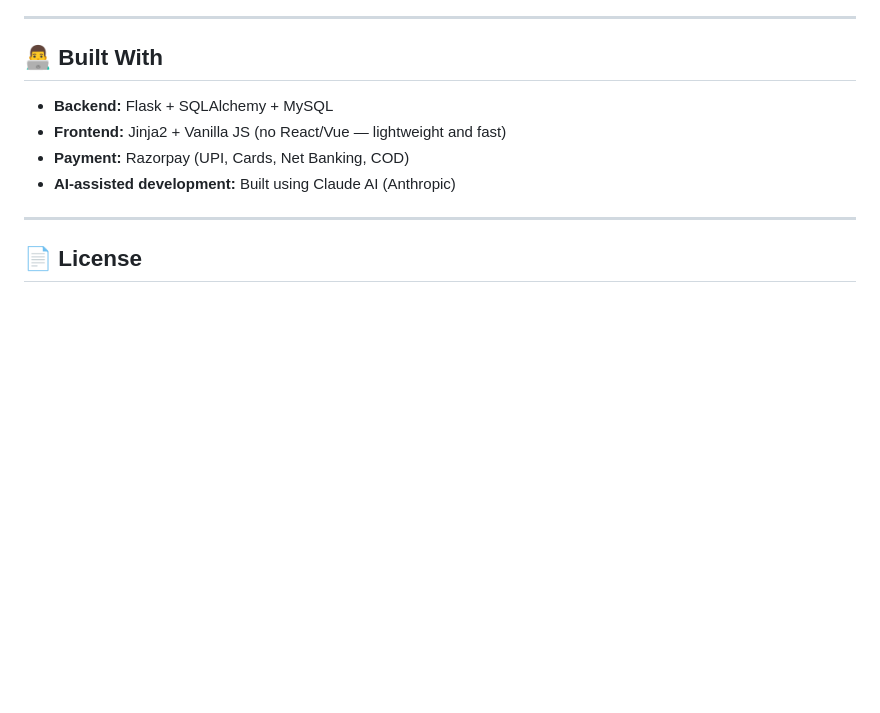
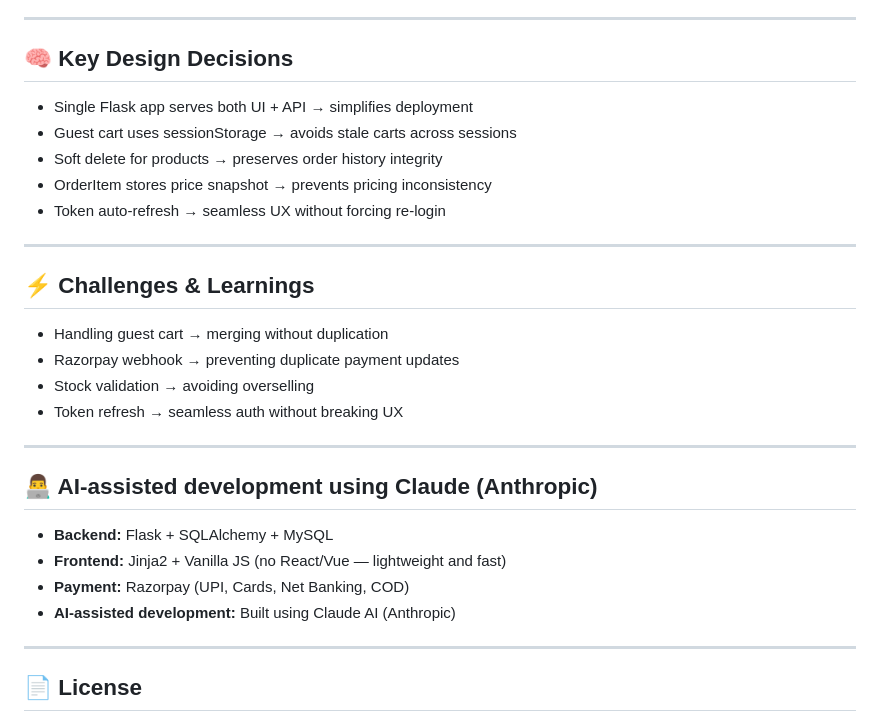
Before and after one commit to kumarmarik-svg/kyff_store, a Markdown page: README.md, the part around the change. GitHub-like rendering; blank space fills up the shorter version.

```diff
--- a/README.md
+++ b/README.md
@@ -327,7 +327,26 @@ python-slugify==8.0.4
 
 ---
 
-## 👨‍💻 Built With
+## 🧠 Key Design Decisions
+
+- Single Flask app serves both UI + API → simplifies deployment
+- Guest cart uses sessionStorage → avoids stale carts across sessions
+- Soft delete for products → preserves order history integrity
+- OrderItem stores price snapshot → prevents pricing inconsistency
+- Token auto-refresh → seamless UX without forcing re-login
+
+---
+
+## ⚡ Challenges & Learnings
+
+- Handling guest cart → merging without duplication
+- Razorpay webhook → preventing duplicate payment updates
+- Stock validation → avoiding overselling
+- Token refresh → seamless auth without breaking UX
+
+---
+
+## 👨‍💻 AI-assisted development using Claude (Anthropic)
 
 - **Backend:** Flask + SQLAlchemy + MySQL
 - **Frontend:** Jinja2 + Vanilla JS (no React/Vue — lightweight and fast)
```
